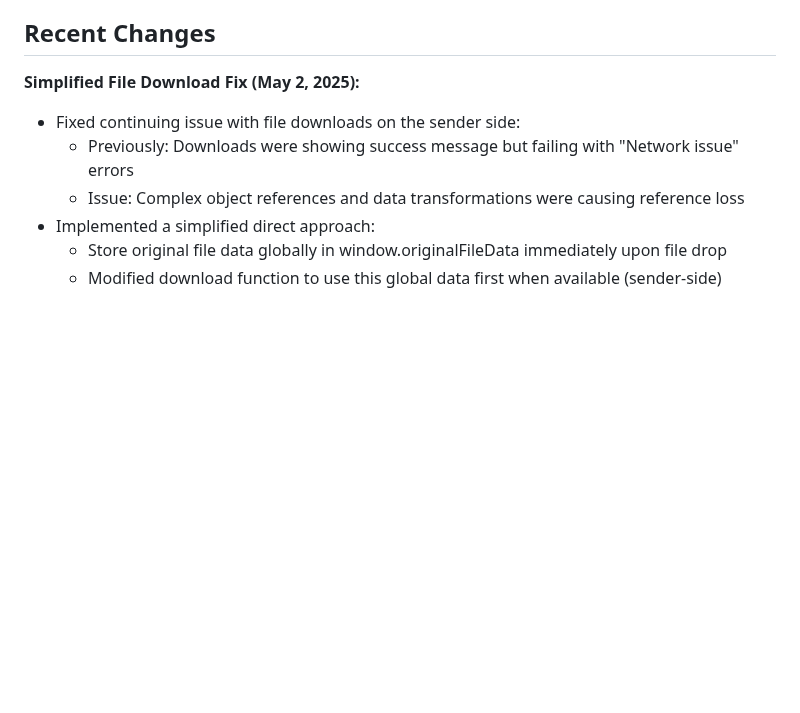
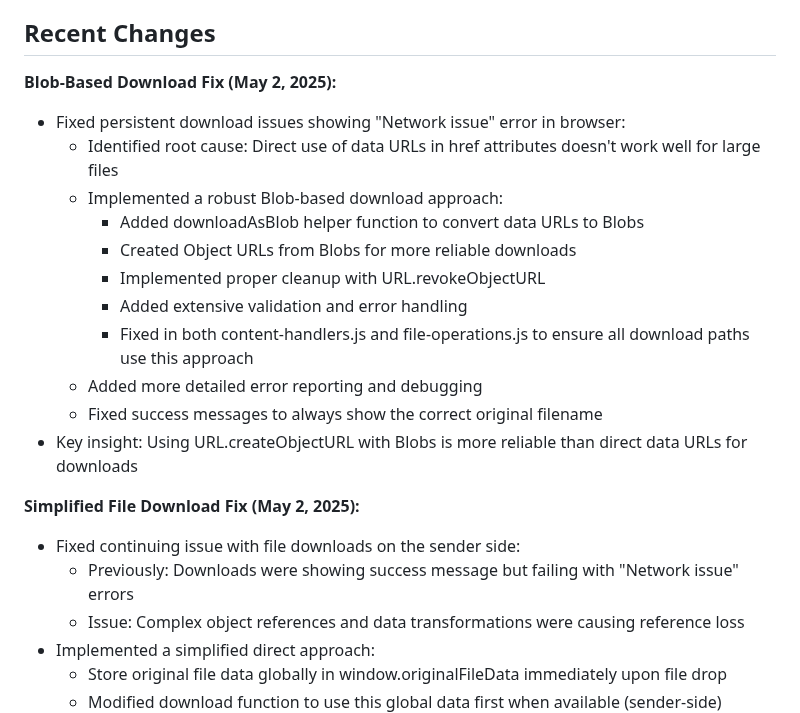
Before and after one commit to jsbattig/clipshare, a Markdown page: memory-bank/activeContext.md, the part around the change. Drawn GitHub-style; blank space fills up the shorter version.

Commit message:
Update memory bank with Blob-based file download fix details

```diff
--- a/memory-bank/activeContext.md
+++ b/memory-bank/activeContext.md
@@ -9,6 +9,19 @@ The current focus is on implementing the core clipboard synchronization function
 4. Docker containerization for easy deployment
 
 ## Recent Changes
+
+**Blob-Based Download Fix (May 2, 2025):**
+- Fixed persistent download issues showing "Network issue" error in browser:
+  - Identified root cause: Direct use of data URLs in href attributes doesn't work well for large files
+  - Implemented a robust Blob-based download approach:
+    - Added downloadAsBlob helper function to convert data URLs to Blobs
+    - Created Object URLs from Blobs for more reliable downloads
+    - Implemented proper cleanup with URL.revokeObjectURL
+    - Added extensive validation and error handling
+    - Fixed in both content-handlers.js and file-operations.js to ensure all download paths use this approach
+  - Added more detailed error reporting and debugging
+  - Fixed success messages to always show the correct original filename
+- Key insight: Using URL.createObjectURL with Blobs is more reliable than direct data URLs for downloads
 
 **Simplified File Download Fix (May 2, 2025):**
 - Fixed continuing issue with file downloads on the sender side:
```
